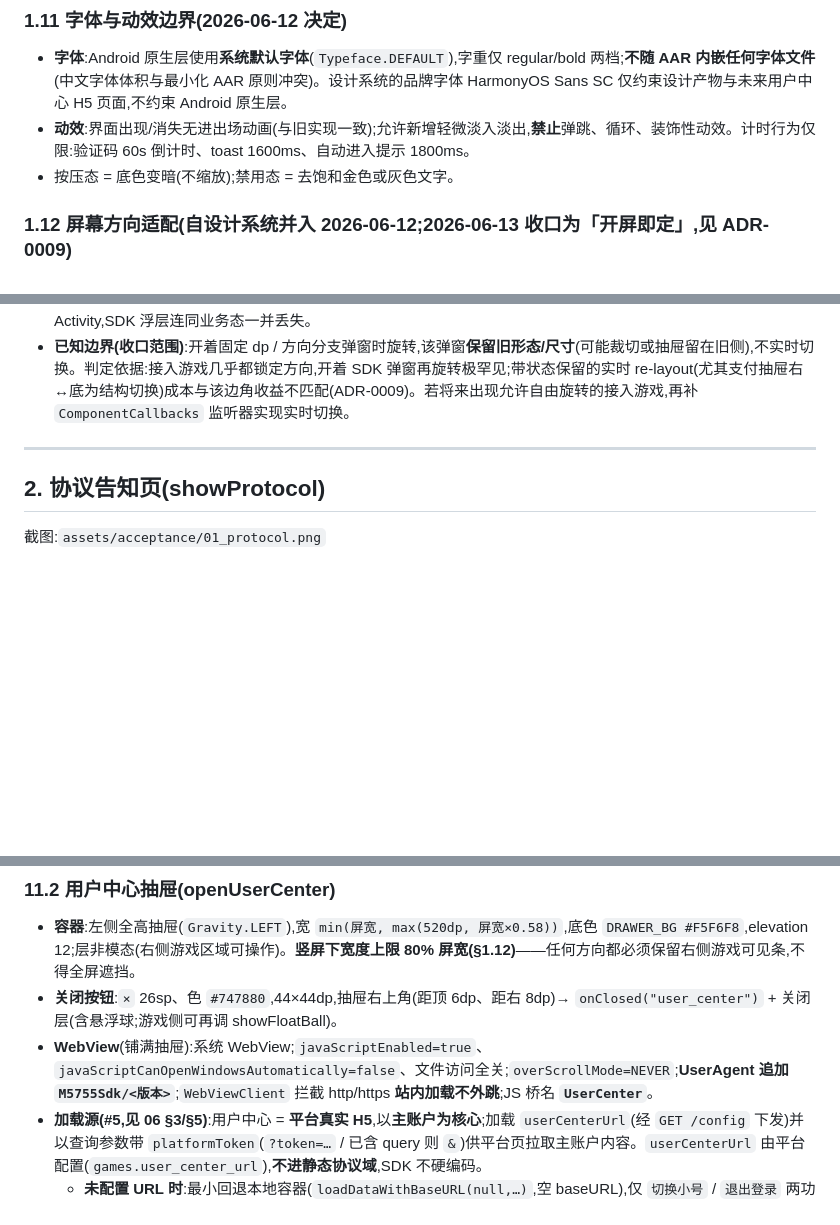
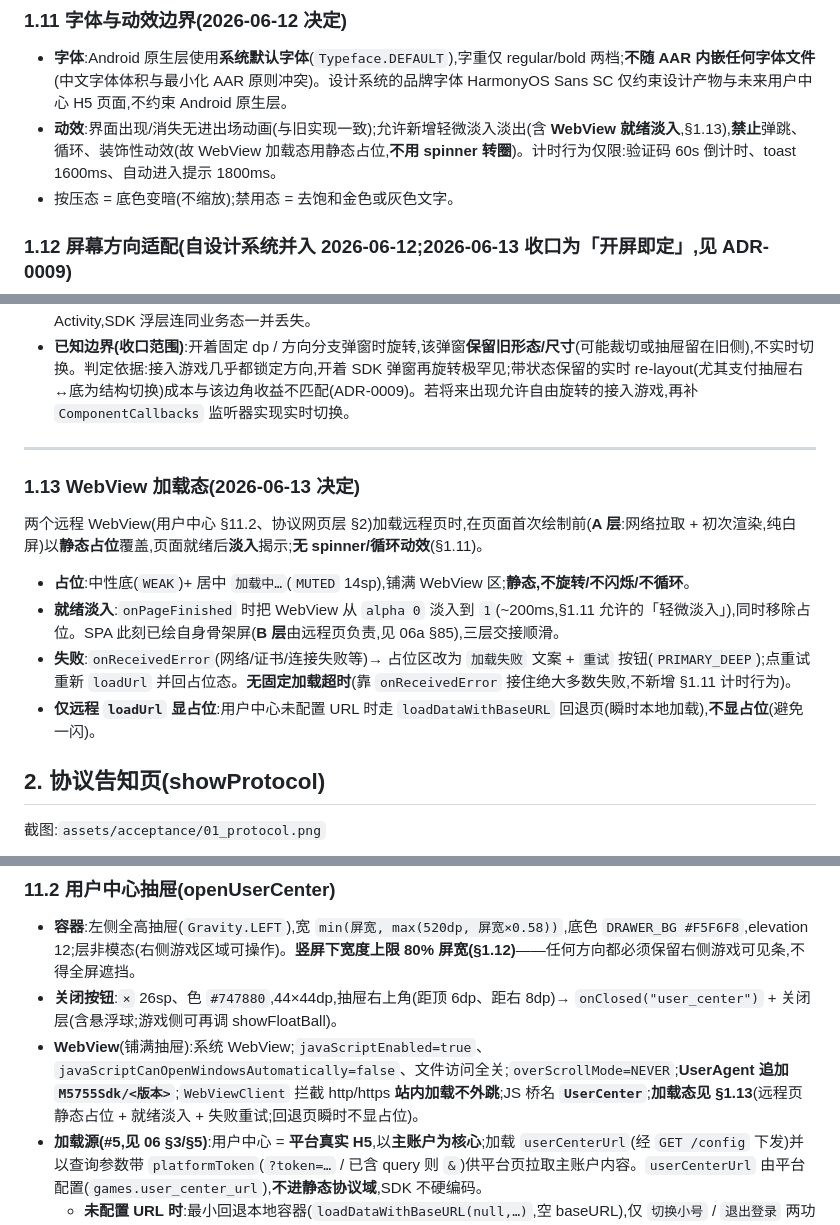
Before and after one commit to overlords/5755-plus, a Markdown page: docs/07-ui-spec.md, 3 parts joined by grey strips. Rendered like a GitHub page; blank space fills up the shorter version.

Commit message:
docs: 07 §1.13 WebView 加载态口径(静态占位 + 就绪淡入 + 失败重试)
grill 定稿:远程 WebView(用户中心 §11.2、协议网页层 §2)加载时静态占位盖白屏,
onPageFinished 淡入揭示,onReceivedError → 加载失败+重试;无 spinner/循环(§1.11),
无固定超时;回退页瞬时加载不显占位。等待两层:A 层(SDK,本口径)/ B 层(远程页骨架屏,06a §85)。

- 新增 §1.13;§1.11 回指(就绪淡入属允许的淡入、加载态不用 spinner);§2/§11.2 引用
- 实现 PRD 见 issue #50;不构成 ADR(no-spinner 由既有 §1.11 推出)

Co-Authored-By: Claude Fable 5 <noreply@anthropic.com>

```diff
--- a/docs/07-ui-spec.md
+++ b/docs/07-ui-spec.md
@@ -170,7 +170,7 @@ smallText 行距 +2dp;hint 行距 +3dp。粗体使用 `Typeface.DEFAULT` + `Type
 ### 1.11 字体与动效边界(2026-06-12 决定)
 
 - **字体**:Android 原生层使用**系统默认字体**(`Typeface.DEFAULT`),字重仅 regular/bold 两档;**不随 AAR 内嵌任何字体文件**(中文字体体积与最小化 AAR 原则冲突)。设计系统的品牌字体 HarmonyOS Sans SC 仅约束设计产物与未来用户中心 H5 页面,不约束 Android 原生层。
-- **动效**:界面出现/消失无进出场动画(与旧实现一致);允许新增轻微淡入淡出,**禁止**弹跳、循环、装饰性动效。计时行为仅限:验证码 60s 倒计时、toast 1600ms、自动进入提示 1800ms。
+- **动效**:界面出现/消失无进出场动画(与旧实现一致);允许新增轻微淡入淡出(含 **WebView 就绪淡入**,§1.13),**禁止**弹跳、循环、装饰性动效(故 WebView 加载态用静态占位,**不用 spinner 转圈**)。计时行为仅限:验证码 60s 倒计时、toast 1600ms、自动进入提示 1800ms。
 - 按压态 = 底色变暗(不缩放);禁用态 = 去饱和金色或灰色文字。
 
 ### 1.12 屏幕方向适配(自设计系统并入 2026-06-12;2026-06-13 收口为「开屏即定」,见 ADR-0009)
@@ -193,6 +193,15 @@ smallText 行距 +2dp;hint 行距 +3dp。粗体使用 `Typeface.DEFAULT` + `Type
 
 ---
 
+### 1.13 WebView 加载态(2026-06-13 决定)
+
+两个远程 WebView(用户中心 §11.2、协议网页层 §2)加载远程页时,在页面首次绘制前(**A 层**:网络拉取 + 初次渲染,纯白屏)以**静态占位**覆盖,页面就绪后**淡入**揭示;**无 spinner/循环动效**(§1.11)。
+
+- **占位**:中性底(`WEAK`)+ 居中 `加载中…`(`MUTED` 14sp),铺满 WebView 区;**静态,不旋转/不闪烁/不循环**。
+- **就绪淡入**:`onPageFinished` 时把 WebView 从 `alpha 0` 淡入到 `1`(~200ms,§1.11 允许的「轻微淡入」),同时移除占位。SPA 此刻已绘自身骨架屏(**B 层**由远程页负责,见 06a §85),三层交接顺滑。
+- **失败**:`onReceivedError`(网络/证书/连接失败等)→ 占位区改为 `加载失败` 文案 + `重试` 按钮(`PRIMARY_DEEP`);点重试重新 `loadUrl` 并回占位态。**无固定加载超时**(靠 `onReceivedError` 接住绝大多数失败,不新增 §1.11 计时行为)。
+- **仅远程 `loadUrl` 显占位**:用户中心未配置 URL 时走 `loadDataWithBaseURL` 回退页(瞬时本地加载),**不显占位**(避免一闪)。
+
 ## 2. 协议告知页(showProtocol)
 
 截图:`assets/acceptance/01_protocol.png`
@@ -403,7 +413,7 @@ smallText 行距 +2dp;hint 行距 +3dp。粗体使用 `Typeface.DEFAULT` + `Type
 
 - **容器**:左侧全高抽屉(`Gravity.LEFT`),宽 `min(屏宽, max(520dp, 屏宽×0.58))`,底色 `DRAWER_BG #F5F6F8`,elevation 12;层非模态(右侧游戏区域可操作)。**竖屏下宽度上限 80% 屏宽(§1.12)**——任何方向都必须保留右侧游戏可见条,不得全屏遮挡。
 - **关闭按钮**:`×` 26sp、色 `#747880`,44×44dp,抽屉右上角(距顶 6dp、距右 8dp)→ `onClosed("user_center")` + 关闭层(含悬浮球;游戏侧可再调 showFloatBall)。
-- **WebView**(铺满抽屉):系统 WebView;`javaScriptEnabled=true`、`javaScriptCanOpenWindowsAutomatically=false`、文件访问全关;`overScrollMode=NEVER`;**UserAgent 追加 `M5755Sdk/<版本>`**;`WebViewClient` 拦截 http/https **站内加载不外跳**;JS 桥名 **`UserCenter`**。
+- **WebView**(铺满抽屉):系统 WebView;`javaScriptEnabled=true`、`javaScriptCanOpenWindowsAutomatically=false`、文件访问全关;`overScrollMode=NEVER`;**UserAgent 追加 `M5755Sdk/<版本>`**;`WebViewClient` 拦截 http/https **站内加载不外跳**;JS 桥名 **`UserCenter`**;**加载态见 §1.13**(远程页静态占位 + 就绪淡入 + 失败重试;回退页瞬时不显占位)。
 - **加载源(#5,见 06 §3/§5)**:用户中心 = **平台真实 H5**,以**主账户为核心**;加载 `userCenterUrl`(经 `GET /config` 下发)并以查询参数带 `platformToken`(`?token=…` / 已含 query 则 `&`)供平台页拉取主账户内容。`userCenterUrl` 由平台配置(`games.user_center_url`),**不进静态协议域**,SDK 不硬编码。
   - **未配置 URL 时**:最小回退本地容器(`loadDataWithBaseURL(null,…)`,空 baseURL),仅 `切换小号` / `退出登录` 两功能行 + 说明,**不展示游戏小号**。
 - **JS 桥协议(#5)**:仅 **`UserCenter.postAccountAction(action)`**——白名单归一:仅接受 `logout` / `switch_account` / `session_invalid`,其余归一 `unknown`;UI 线程回调 `onUserCenterAction(action)`。**已移除 `getAccountContext`**(平台 H5 凭 `platformToken` 自取主账户,SDK 不经 bridge 下发任何账户上下文)。
```
Also changed, not shown: other parts of docs/07-ui-spec.md (+1 -0 lines).
